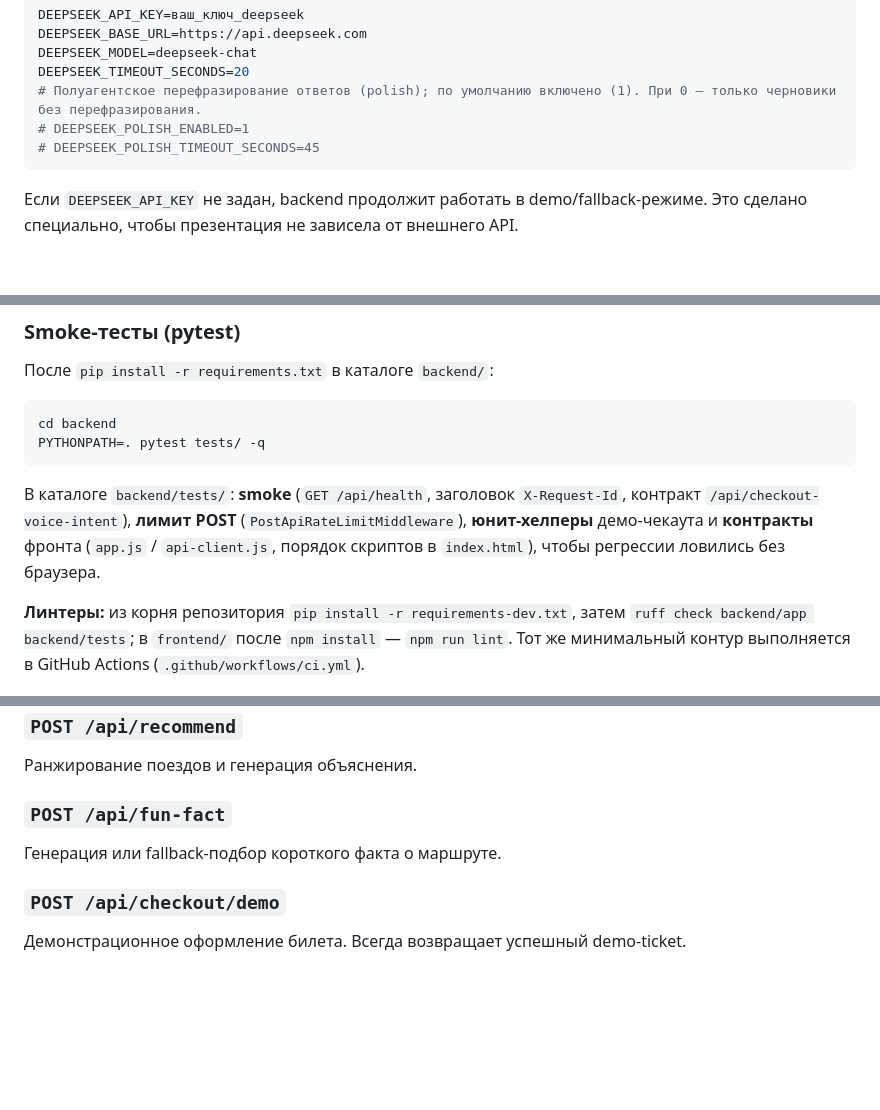
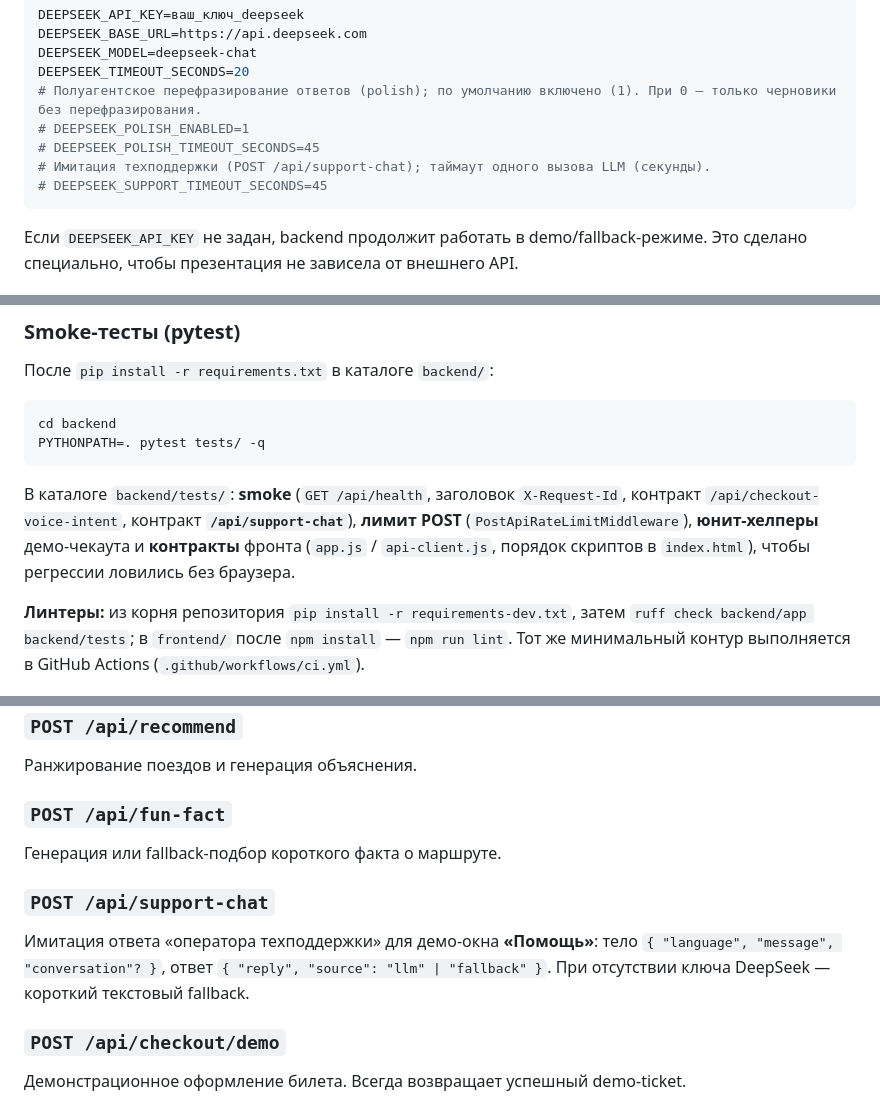
Before and after one commit to MrDragon13/RZHD_ticket, a Markdown page: README.md, 3 parts joined by grey strips. Rendered like a GitHub page; blank space fills up the shorter version.

````diff
--- a/README.md
+++ b/README.md
@@ -329,6 +333,8 @@ DEEPSEEK_TIMEOUT_SECONDS=20
 # Полуагентское перефразирование ответов (polish); по умолчанию включено (1). При 0 — только черновики без перефразирования.
 # DEEPSEEK_POLISH_ENABLED=1
 # DEEPSEEK_POLISH_TIMEOUT_SECONDS=45
+# Имитация техподдержки (POST /api/support-chat); таймаут одного вызова LLM (секунды).
+# DEEPSEEK_SUPPORT_TIMEOUT_SECONDS=45
 ```
 
 Если `DEEPSEEK_API_KEY` не задан, backend продолжит работать в demo/fallback-режиме. Это сделано специально, чтобы презентация не зависела от внешнего API.
@@ -371,7 +377,7 @@ cd backend
 PYTHONPATH=. pytest tests/ -q
 ```
 
-В каталоге `backend/tests/`: **smoke** (`GET /api/health`, заголовок `X-Request-Id`, контракт `/api/checkout-voice-intent`), **лимит POST** (`PostApiRateLimitMiddleware`), **юнит-хелперы** демо-чекаута и **контракты** фронта (`app.js` / `api-client.js`, порядок скриптов в `index.html`), чтобы регрессии ловились без браузера.
+В каталоге `backend/tests/`: **smoke** (`GET /api/health`, заголовок `X-Request-Id`, контракт `/api/checkout-voice-intent`, контракт **`/api/support-chat`**), **лимит POST** (`PostApiRateLimitMiddleware`), **юнит-хелперы** демо-чекаута и **контракты** фронта (`app.js` / `api-client.js`, порядок скриптов в `index.html`), чтобы регрессии ловились без браузера.
 
 **Линтеры:** из корня репозитория `pip install -r requirements-dev.txt`, затем `ruff check backend/app backend/tests`; в `frontend/` после `npm install` — `npm run lint`. Тот же минимальный контур выполняется в GitHub Actions (`.github/workflows/ci.yml`).
 
@@ -434,6 +440,10 @@ http://<текущий-хост>:8000
 
 Генерация или fallback-подбор короткого факта о маршруте.
 
+### `POST /api/support-chat`
+
+Имитация ответа «оператора техподдержки» для демо-окна **«Помощь»**: тело `{ "language", "message", "conversation"? }`, ответ `{ "reply", "source": "llm" | "fallback" }`. При отсутствии ключа DeepSeek — короткий текстовый fallback.
+
 ### `POST /api/checkout/demo`
 
 Демонстрационное оформление билета. Всегда возвращает успешный demo-ticket.
````
Also changed, not shown: other parts of README.md (+12 -8 lines).
